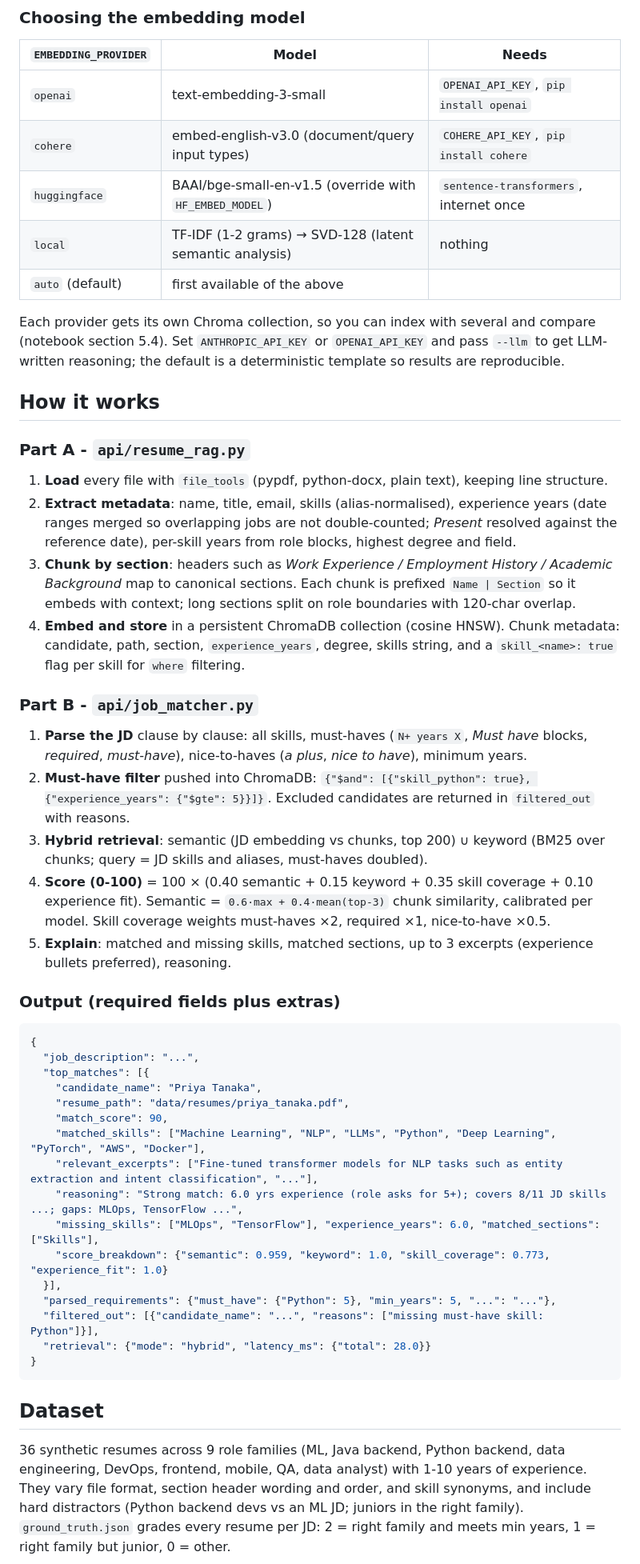
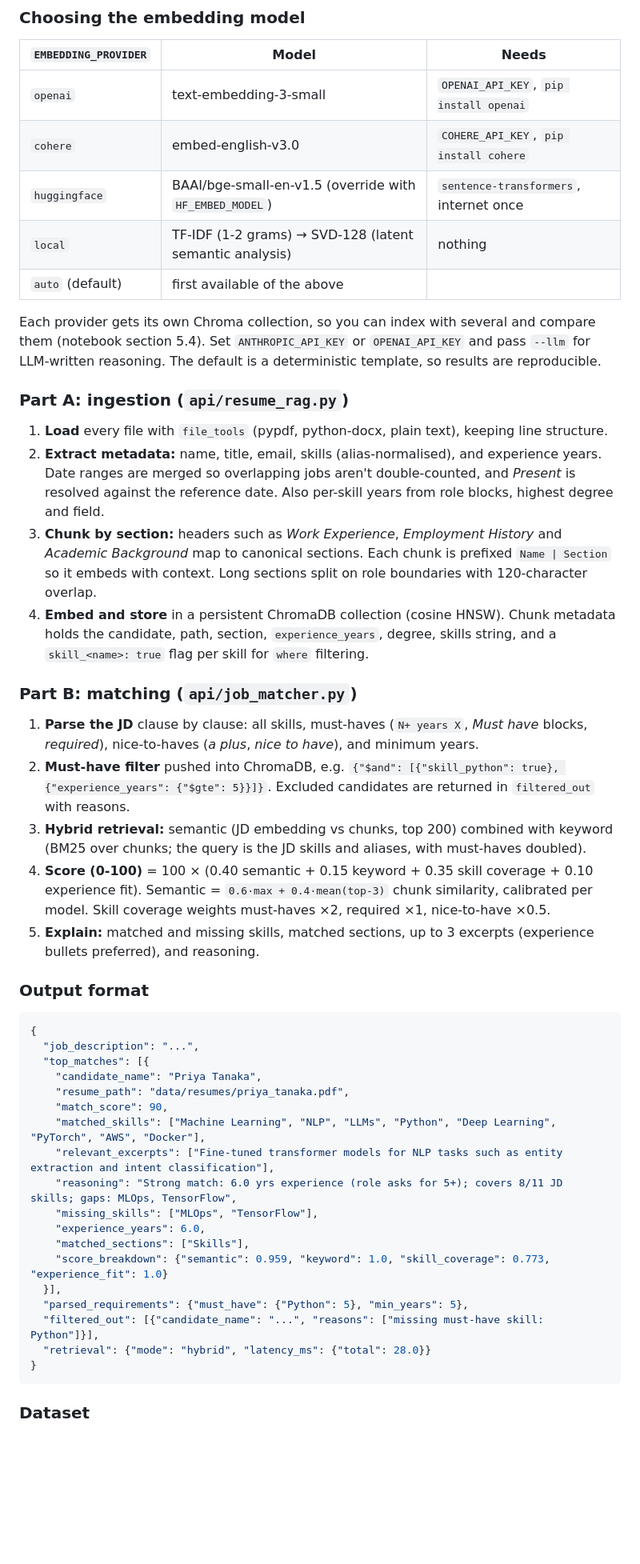
Before and after one commit to chaitu518/resume-rag, a Markdown page: README.md, the part around one of its changes. Shown at 80% size. Rendered like a GitHub page; blank space fills up the shorter version.

````diff
--- a/README.md
+++ b/README.md
@@ -53,41 +151,30 @@ jupyter notebook notebooks/resume_rag_experiments.ipynb
 | `EMBEDDING_PROVIDER` | Model | Needs |
 |---|---|---|
 | `openai` | text-embedding-3-small | `OPENAI_API_KEY`, `pip install openai` |
-| `cohere` | embed-english-v3.0 (document/query input types) | `COHERE_API_KEY`, `pip install cohere` |
+| `cohere` | embed-english-v3.0 | `COHERE_API_KEY`, `pip install cohere` |
 | `huggingface` | BAAI/bge-small-en-v1.5 (override with `HF_EMBED_MODEL`) | `sentence-transformers`, internet once |
 | `local` | TF-IDF (1-2 grams) → SVD-128 (latent semantic analysis) | nothing |
 | `auto` (default) | first available of the above | |
 
-Each provider gets its own Chroma collection, so you can index with several and compare (notebook section 5.4).
-Set `ANTHROPIC_API_KEY` or `OPENAI_API_KEY` and pass `--llm` to get LLM-written reasoning; the default is a
-deterministic template so results are reproducible.
+Each provider gets its own Chroma collection, so you can index with several and compare them (notebook section 5.4). Set `ANTHROPIC_API_KEY` or `OPENAI_API_KEY` and pass `--llm` for LLM-written reasoning. The default is a deterministic template, so results are reproducible.
 
-## How it works
+### Part A: ingestion (`api/resume_rag.py`)
 
-### Part A - `api/resume_rag.py`
 1. **Load** every file with `file_tools` (pypdf, python-docx, plain text), keeping line structure.
-2. **Extract metadata**: name, title, email, skills (alias-normalised), experience years (date ranges merged so
-   overlapping jobs are not double-counted; *Present* resolved against the reference date), per-skill years from
-   role blocks, highest degree and field.
-3. **Chunk by section**: headers such as *Work Experience / Employment History / Academic Background* map to canonical
-   sections. Each chunk is prefixed `Name | Section` so it embeds with context; long sections split on role
-   boundaries with 120-char overlap.
-4. **Embed and store** in a persistent ChromaDB collection (cosine HNSW). Chunk metadata: candidate, path, section,
-   `experience_years`, degree, skills string, and a `skill_<name>: true` flag per skill for `where` filtering.
+2. **Extract metadata:** name, title, email, skills (alias-normalised), and experience years. Date ranges are merged so overlapping jobs aren't double-counted, and *Present* is resolved against the reference date. Also per-skill years from role blocks, highest degree and field.
+3. **Chunk by section:** headers such as *Work Experience*, *Employment History* and *Academic Background* map to canonical sections. Each chunk is prefixed `Name | Section` so it embeds with context. Long sections split on role boundaries with 120-character overlap.
+4. **Embed and store** in a persistent ChromaDB collection (cosine HNSW). Chunk metadata holds the candidate, path, section, `experience_years`, degree, skills string, and a `skill_<name>: true` flag per skill for `where` filtering.
 
-### Part B - `api/job_matcher.py`
-1. **Parse the JD** clause by clause: all skills, must-haves (`N+ years X`, *Must have* blocks, *required*,
-   *must-have*), nice-to-haves (*a plus*, *nice to have*), minimum years.
-2. **Must-have filter** pushed into ChromaDB: `{"$and": [{"skill_python": true}, {"experience_years": {"$gte": 5}}]}`.
-   Excluded candidates are returned in `filtered_out` with reasons.
-3. **Hybrid retrieval**: semantic (JD embedding vs chunks, top 200) ∪ keyword (BM25 over chunks; query = JD skills
-   and aliases, must-haves doubled).
-4. **Score (0-100)** = 100 × (0.40 semantic + 0.15 keyword + 0.35 skill coverage + 0.10 experience fit).
-   Semantic = `0.6·max + 0.4·mean(top-3)` chunk similarity, calibrated per model. Skill coverage weights must-haves ×2,
-   required ×1, nice-to-have ×0.5.
-5. **Explain**: matched and missing skills, matched sections, up to 3 excerpts (experience bullets preferred), reasoning.
+### Part B: matching (`api/job_matcher.py`)
 
-### Output (required fields plus extras)
+1. **Parse the JD** clause by clause: all skills, must-haves (`N+ years X`, *Must have* blocks, *required*), nice-to-haves (*a plus*, *nice to have*), and minimum years.
+2. **Must-have filter** pushed into ChromaDB, e.g. `{"$and": [{"skill_python": true}, {"experience_years": {"$gte": 5}}]}`. Excluded candidates are returned in `filtered_out` with reasons.
+3. **Hybrid retrieval:** semantic (JD embedding vs chunks, top 200) combined with keyword (BM25 over chunks; the query is the JD skills and aliases, with must-haves doubled).
+4. **Score (0-100)** = 100 × (0.40 semantic + 0.15 keyword + 0.35 skill coverage + 0.10 experience fit). Semantic = `0.6·max + 0.4·mean(top-3)` chunk similarity, calibrated per model. Skill coverage weights must-haves ×2, required ×1, nice-to-have ×0.5.
+5. **Explain:** matched and missing skills, matched sections, up to 3 excerpts (experience bullets preferred), and reasoning.
+
+### Output format
+
 ```json
 {
   "job_description": "...",
@@ -96,20 +183,18 @@ deterministic template so results are reproducible.
     "resume_path": "data/resumes/priya_tanaka.pdf",
     "match_score": 90,
     "matched_skills": ["Machine Learning", "NLP", "LLMs", "Python", "Deep Learning", "PyTorch", "AWS", "Docker"],
-    "relevant_excerpts": ["Fine-tuned transformer models for NLP tasks such as entity extraction and intent classification", "..."],
-    "reasoning": "Strong match: 6.0 yrs experience (role asks for 5+); covers 8/11 JD skills ...; gaps: MLOps, TensorFlow ...",
-    "missing_skills": ["MLOps", "TensorFlow"], "experience_years": 6.0, "matched_sections": ["Skills"],
+    "relevant_excerpts": ["Fine-tuned transformer models for NLP tasks such as entity extraction and intent classification"],
+    "reasoning": "Strong match: 6.0 yrs experience (role asks for 5+); covers 8/11 JD skills; gaps: MLOps, TensorFlow",
+    "missing_skills": ["MLOps", "TensorFlow"],
+    "experience_years": 6.0,
+    "matched_sections": ["Skills"],
     "score_breakdown": {"semantic": 0.959, "keyword": 1.0, "skill_coverage": 0.773, "experience_fit": 1.0}
   }],
-  "parsed_requirements": {"must_have": {"Python": 5}, "min_years": 5, "...": "..."},
+  "parsed_requirements": {"must_have": {"Python": 5}, "min_years": 5},
   "filtered_out": [{"candidate_name": "...", "reasons": ["missing must-have skill: Python"]}],
   "retrieval": {"mode": "hybrid", "latency_ms": {"total": 28.0}}
 }
 ```
 
-## Dataset
-36 synthetic resumes across 9 role families (ML, Java backend, Python backend, data engineering, DevOps, frontend,
-mobile, QA, data analyst) with 1-10 years of experience. They vary file format, section header wording and order, and
-skill synonyms, and include hard distractors (Python backend devs vs an ML JD; juniors in the right family).
-`ground_truth.json` grades every resume per JD: 2 = right family and meets min years, 1 = right family but junior, 0 = other.
+### Dataset
 
````
Also changed, not shown: other parts of README.md (+143 -42 lines).
